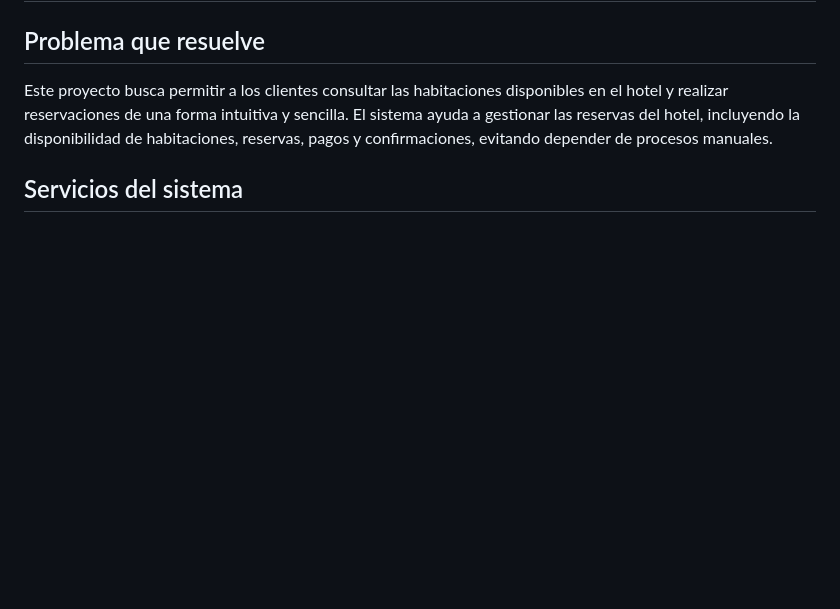
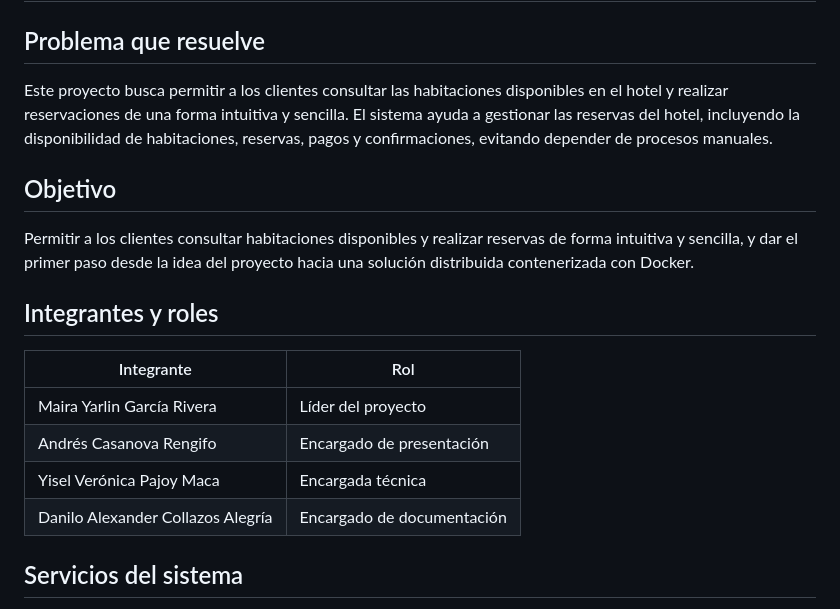
Before and after one commit to VeroPajoyUni/HotelAlmaBlanca, a Markdown page: README.md, the part around the change. GitHub-like rendering; blank space fills up the shorter version.

Commit message:
Doc: Se agrega documentación en Readme sobre objetivo e integrantes y roles

```diff
--- a/README.md
+++ b/README.md
@@ -4,6 +4,17 @@
 
 Este proyecto busca permitir a los clientes consultar las habitaciones disponibles en el hotel y realizar reservaciones de una forma intuitiva y sencilla.
 El sistema ayuda a gestionar las reservas del hotel, incluyendo la disponibilidad de habitaciones, reservas, pagos y confirmaciones, evitando depender de procesos manuales.
+
+## Objetivo
+Permitir a los clientes consultar habitaciones disponibles y realizar reservas de forma intuitiva y sencilla, y dar el primer paso desde la idea del proyecto hacia una solución distribuida contenerizada con Docker.
+
+## Integrantes y roles
+| Integrante | Rol |
+|---|---|
+| Maira Yarlin García Rivera | Líder del proyecto |
+| Andrés Casanova Rengifo | Encargado de presentación |
+| Yisel Verónica Pajoy Maca | Encargada técnica |
+| Danilo Alexander Collazos Alegría | Encargado de documentación |
 
 ## Servicios del sistema
 
```
